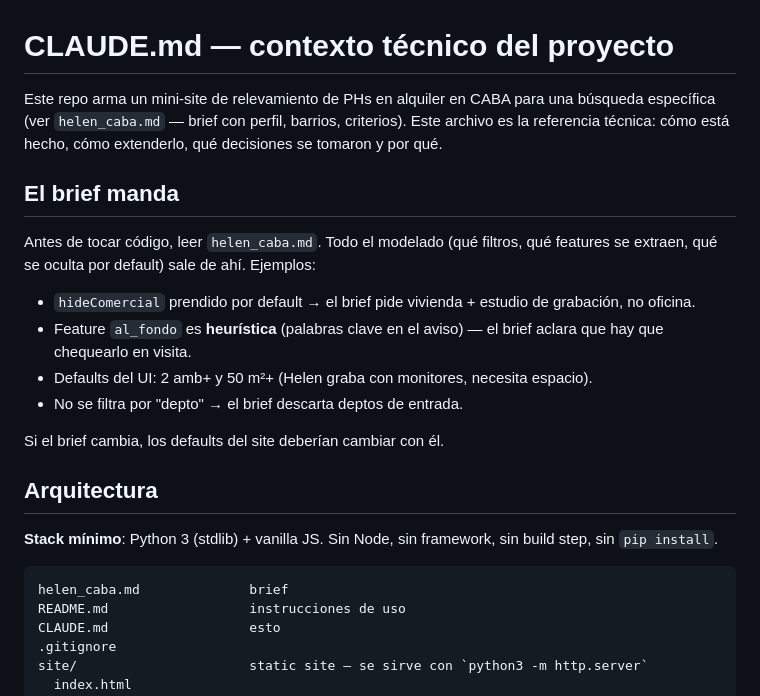
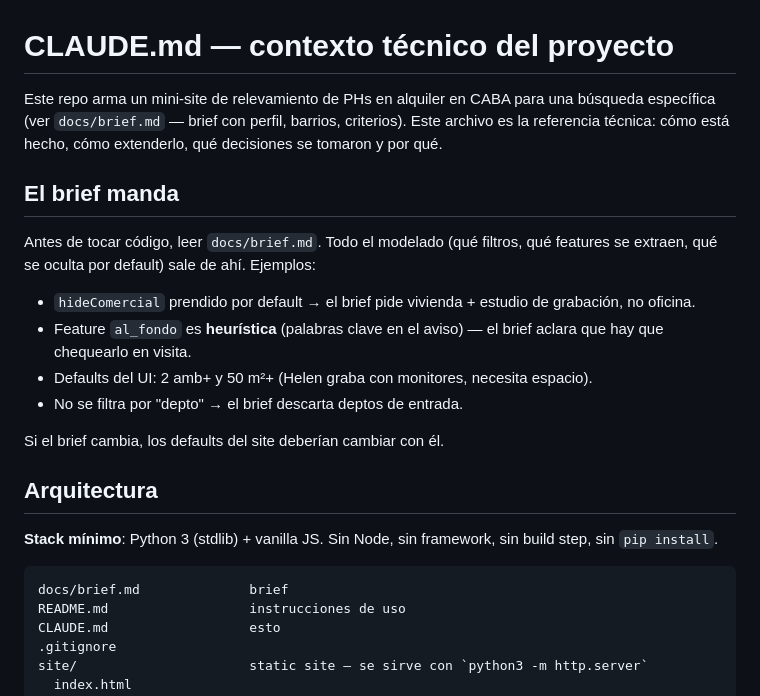
Before and after one commit to mettini/helen-caba, a Markdown page: CLAUDE.md, the part around the change. Rendered like a GitHub page.

````diff
--- a/CLAUDE.md
+++ b/CLAUDE.md
@@ -1,10 +1,10 @@
 # CLAUDE.md — contexto técnico del proyecto
 
-Este repo arma un mini-site de relevamiento de PHs en alquiler en CABA para una búsqueda específica (ver `helen_caba.md` — brief con perfil, barrios, criterios). Este archivo es la referencia técnica: cómo está hecho, cómo extenderlo, qué decisiones se tomaron y por qué.
+Este repo arma un mini-site de relevamiento de PHs en alquiler en CABA para una búsqueda específica (ver `docs/brief.md` — brief con perfil, barrios, criterios). Este archivo es la referencia técnica: cómo está hecho, cómo extenderlo, qué decisiones se tomaron y por qué.
 
 ## El brief manda
 
-Antes de tocar código, leer `helen_caba.md`. Todo el modelado (qué filtros, qué features se extraen, qué se oculta por default) sale de ahí. Ejemplos:
+Antes de tocar código, leer `docs/brief.md`. Todo el modelado (qué filtros, qué features se extraen, qué se oculta por default) sale de ahí. Ejemplos:
 
 - `hideComercial` prendido por default → el brief pide vivienda + estudio de grabación, no oficina.
 - Feature `al_fondo` es **heurística** (palabras clave en el aviso) — el brief aclara que hay que chequearlo en visita.
@@ -18,7 +18,7 @@ Si el brief cambia, los defaults del site deberían cambiar con él.
 **Stack mínimo**: Python 3 (stdlib) + vanilla JS. Sin Node, sin framework, sin build step, sin `pip install`.
 
 ```
-helen_caba.md              brief
+docs/brief.md              brief
 README.md                  instrucciones de uso
 CLAUDE.md                  esto
 .gitignore
````
Also changed, not shown: README.md (+3 -3 lines), docs/brief.md (renamed from helen_caba.md).
